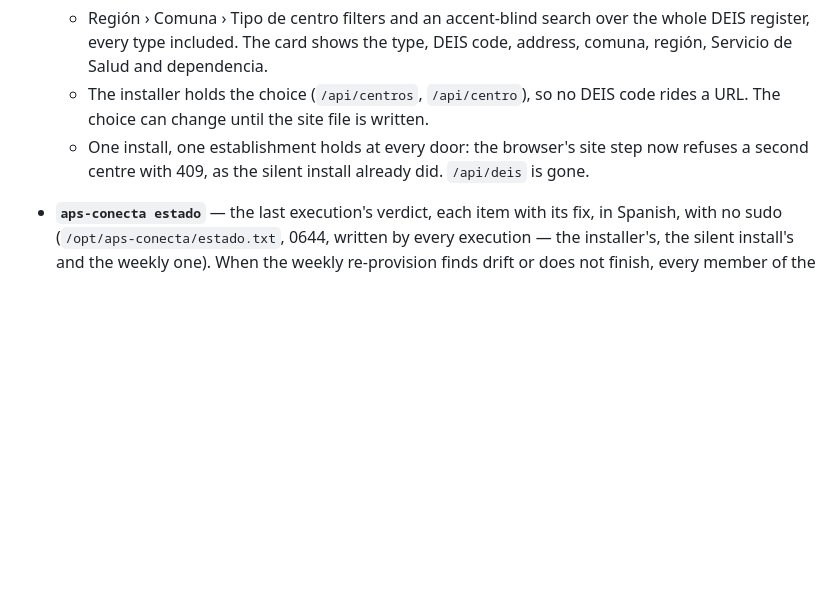
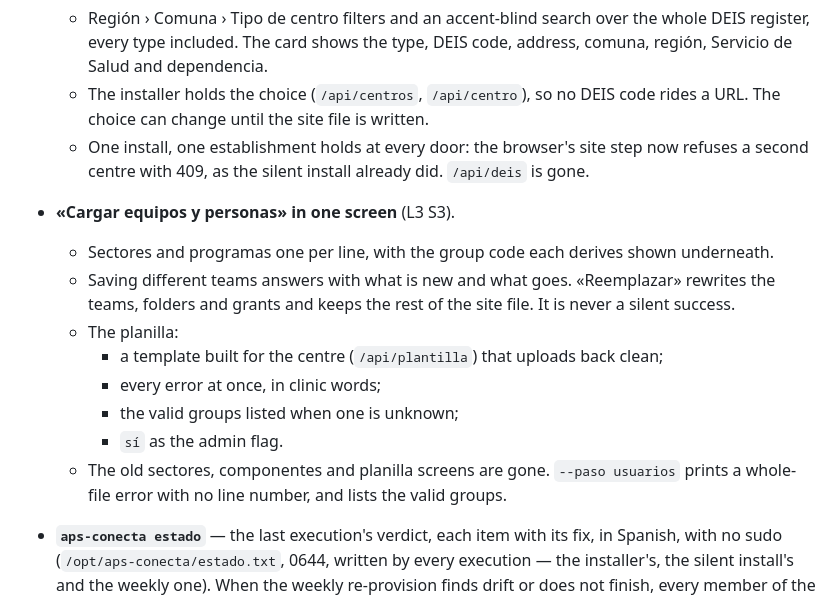
Before and after one commit to APS-Conecta/gestion, a Markdown page: CHANGELOG.md, the part around the change. GitHub-like rendering; blank space fills up the shorter version.

```diff
--- a/CHANGELOG.md
+++ b/CHANGELOG.md
@@ -36,6 +36,17 @@ image digests live there and are deliberately not copied here — one fact, one
     The choice can change until the site file is written.
   - One install, one establishment holds at every door: the browser's site step now refuses a
     second centre with 409, as the silent install already did. `/api/deis` is gone.
+- **«Cargar equipos y personas» in one screen** (L3 S3).
+  - Sectores and programas one per line, with the group code each derives shown underneath.
+  - Saving different teams answers with what is new and what goes. «Reemplazar» rewrites the
+    teams, folders and grants and keeps the rest of the site file. It is never a silent success.
+  - The planilla:
+    - a template built for the centre (`/api/plantilla`) that uploads back clean;
+    - every error at once, in clinic words;
+    - the valid groups listed when one is unknown;
+    - `sí` as the admin flag.
+  - The old sectores, componentes and planilla screens are gone. `--paso usuarios` prints a
+    whole-file error with no line number, and lists the valid groups.
 - **`aps-conecta estado`** — the last execution's verdict, each item with its fix, in Spanish, with
   no sudo (`/opt/aps-conecta/estado.txt`, 0644, written by every execution — the installer's, the
   silent install's and the weekly one). When the weekly re-provision finds drift or does not finish,
```
Also changed, not shown: docs/GUIA-CLINICA.md (+18 -11 lines), docs/INSTALLER.md (+4 -3 lines).
